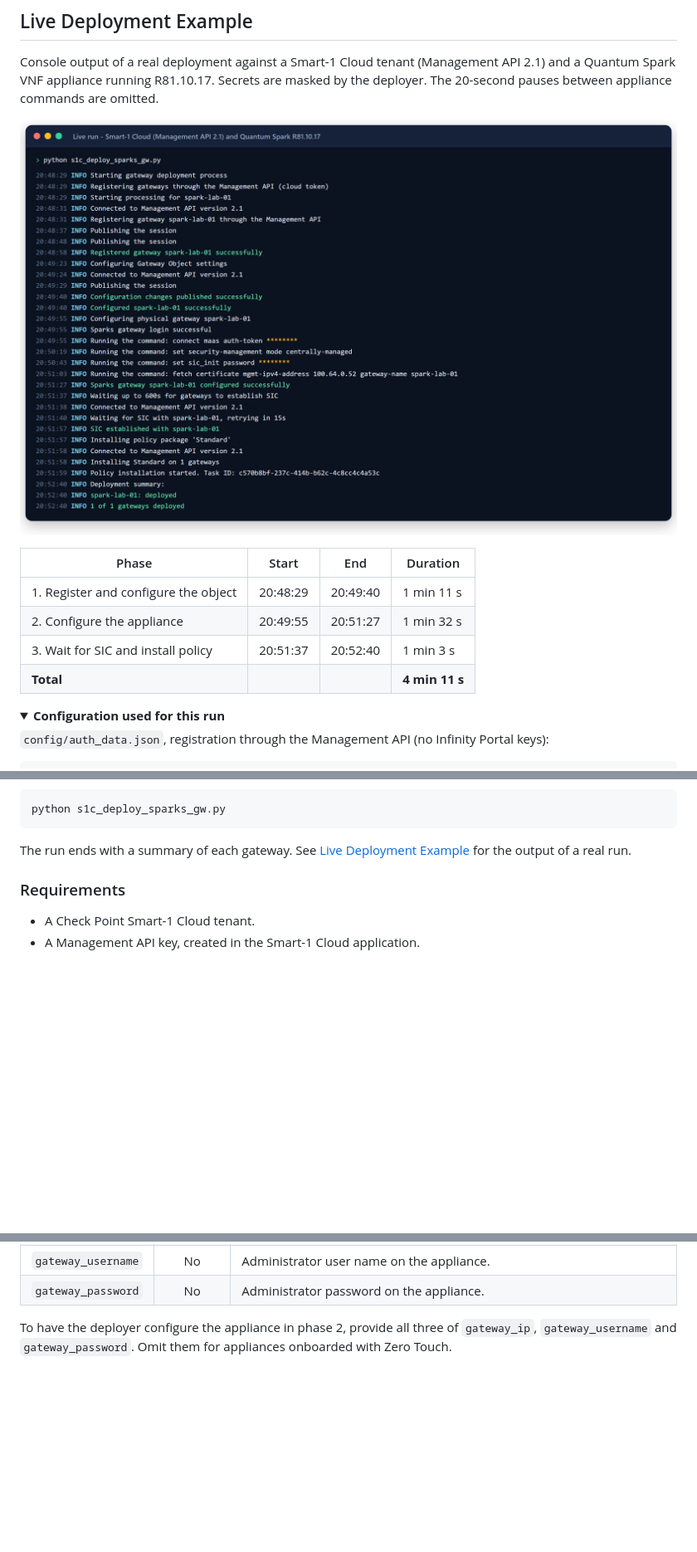
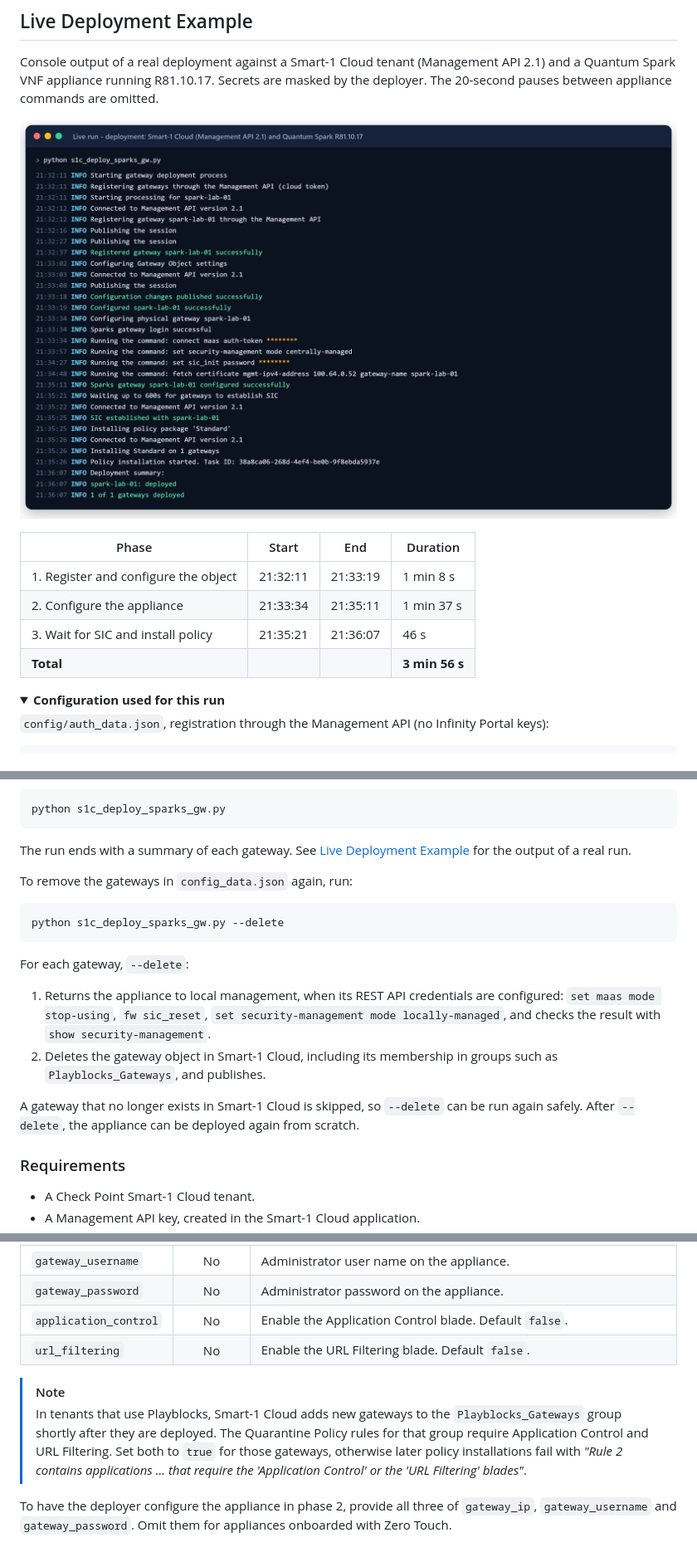
Before and after one commit to alshawwaf/smart1_cloud_sparks_deployer, a Markdown page: README.MD, 3 parts joined by grey strips. Shown at 83% size. GitHub-like rendering; pictures changed too: docs/images/deployment-run.png; folded sections open; blank space fills up the shorter version.

````diff
--- a/README.MD
+++ b/README.MD
@@ -71,10 +71,10 @@ pauses between appliance commands are omitted.
 
 | Phase | Start | End | Duration |
 |---|---|---|---|
-| 1. Register and configure the object | 20:48:29 | 20:49:40 | 1 min 11 s |
-| 2. Configure the appliance | 20:49:55 | 20:51:27 | 1 min 32 s |
-| 3. Wait for SIC and install policy | 20:51:37 | 20:52:40 | 1 min 3 s |
-| **Total** | | | **4 min 11 s** |
+| 1. Register and configure the object | 21:32:11 | 21:33:19 | 1 min 8 s |
+| 2. Configure the appliance | 21:33:34 | 21:35:11 | 1 min 37 s |
+| 3. Wait for SIC and install policy | 21:35:21 | 21:36:07 | 46 s |
+| **Total** | | | **3 min 56 s** |
 
 <details>
 <summary><b>Configuration used for this run</b></summary>
@@ -161,6 +179,23 @@ python s1c_deploy_sparks_gw.py
 
 The run ends with a summary of each gateway. See [Live Deployment Example](#live-deployment-example)
 for the output of a real run.
+
+To remove the gateways in `config_data.json` again, run:
+
+```bash
+python s1c_deploy_sparks_gw.py --delete
+```
+
+For each gateway, `--delete`:
+
+1. Returns the appliance to local management, when its REST API credentials are configured:
+   `set maas mode stop-using`, `fw sic_reset`, `set security-management mode locally-managed`,
+   and checks the result with `show security-management`.
+2. Deletes the gateway object in Smart-1 Cloud, including its membership in groups such as
+   `Playblocks_Gateways`, and publishes.
+
+A gateway that no longer exists in Smart-1 Cloud is skipped, so `--delete` can be run again
+safely. After `--delete`, the appliance can be deployed again from scratch.
 
 ### Requirements
 
@@ -326,6 +362,15 @@ config/
 | `gateway_ip` | No | Address and port of the appliance local REST API, for example `203.0.113.171:4434`. |
 | `gateway_username` | No | Administrator user name on the appliance. |
 | `gateway_password` | No | Administrator password on the appliance. |
+| `application_control` | No | Enable the Application Control blade. Default `false`. |
+| `url_filtering` | No | Enable the URL Filtering blade. Default `false`. |
+
+> [!NOTE]
+> In tenants that use Playblocks, Smart-1 Cloud adds new gateways to the `Playblocks_Gateways`
+> group shortly after they are deployed. The Quarantine Policy rules for that group require
+> Application Control and URL Filtering. Set both to `true` for those gateways, otherwise later
+> policy installations fail with *"Rule 2 contains applications ... that require the 'Application
+> Control' or the 'URL Filtering' blades"*.
 
 To have the deployer configure the appliance in phase 2, provide all three of `gateway_ip`,
 `gateway_username` and `gateway_password`. Omit them for appliances onboarded with Zero Touch.
````
Also changed, not shown: other parts of README.MD (+40 -7 lines), docs/images/gateway-removal.png (added), 4 other files.
